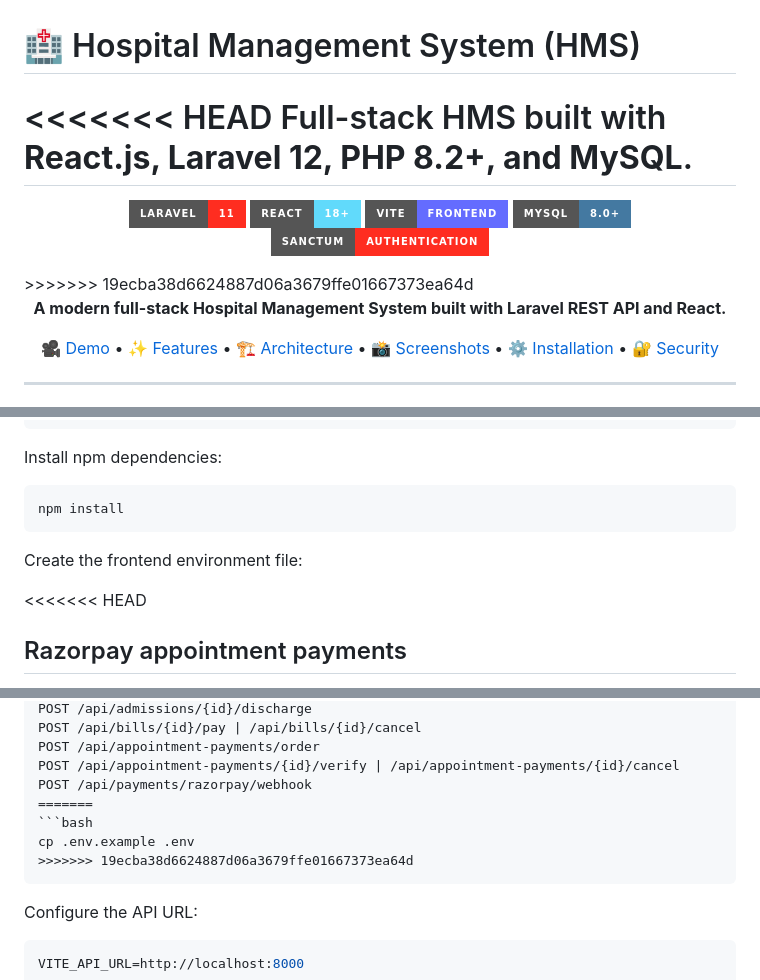
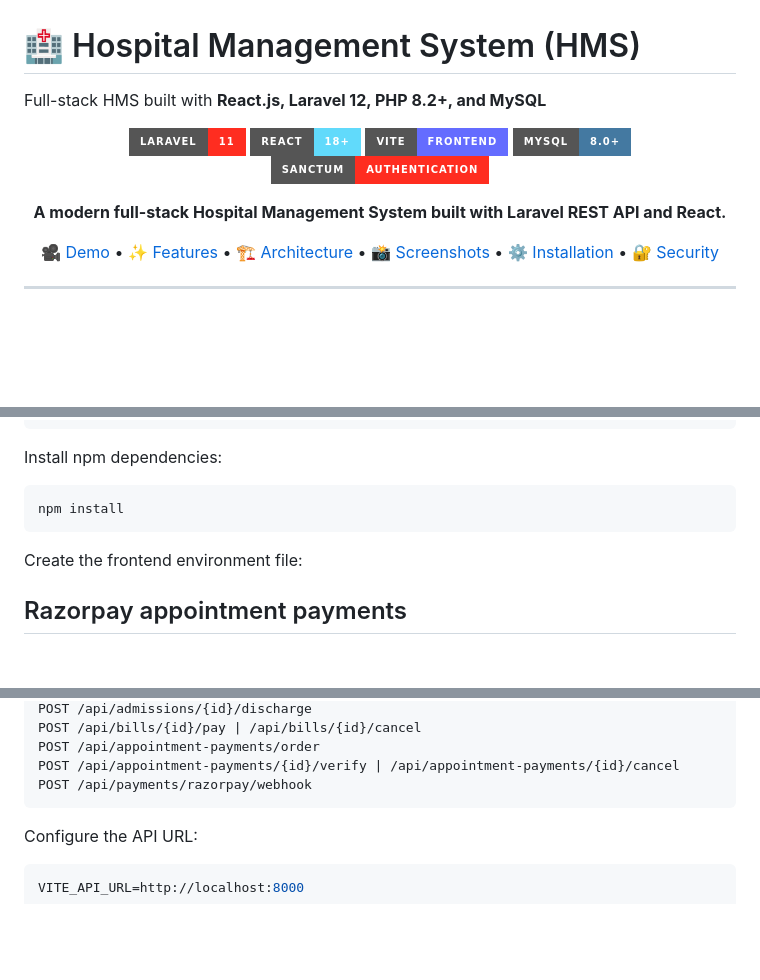
Before and after one commit to subham-paul/Hospital_Management_System, a Markdown page: README.md, 3 parts joined by grey strips. GitHub-like rendering; badges without logos; blank space fills up the shorter version.

````diff
--- a/README.md
+++ b/README.md
@@ -1,8 +1,6 @@
 # 🏥 Hospital Management System (HMS)
 
-<<<<<<< HEAD
-Full-stack HMS built with **React.js, Laravel 12, PHP 8.2+, and MySQL**.
-=======
+Full-stack HMS built with **React.js, Laravel 12, PHP 8.2+, and MySQL**
 <p align="center">
   <img src="https://img.shields.io/badge/Laravel-11-FF2D20?style=for-the-badge&logo=laravel&logoColor=white" alt="Laravel">
   <img src="https://img.shields.io/badge/React-18%2B-61DAFB?style=for-the-badge&logo=react&logoColor=black" alt="React">
@@ -10,7 +8,6 @@ Full-stack HMS built with **React.js, Laravel 12, PHP 8.2+, and MySQL**.
   <img src="https://img.shields.io/badge/MySQL-8.0%2B-4479A1?style=for-the-badge&logo=mysql&logoColor=white" alt="MySQL">
   <img src="https://img.shields.io/badge/Sanctum-Authentication-FF2D20?style=for-the-badge&logo=laravel&logoColor=white" alt="Sanctum">
 </p>
->>>>>>> 19ecba38d6624887d06a3679ffe01667373ea64d
 
 <p align="center">
   <strong>A modern full-stack Hospital Management System built with Laravel REST API and React.</strong>
@@ -600,7 +597,6 @@ npm install
 
 Create the frontend environment file:
 
-<<<<<<< HEAD
 ## Razorpay appointment payments
 
 Patient bookings use Razorpay Standard Checkout. Add test or live credentials to `backend/.env` (never commit them):
@@ -653,10 +649,6 @@ POST /api/bills/{id}/pay | /api/bills/{id}/cancel
 POST /api/appointment-payments/order
 POST /api/appointment-payments/{id}/verify | /api/appointment-payments/{id}/cancel
 POST /api/payments/razorpay/webhook
-=======
-```bash
-cp .env.example .env
->>>>>>> 19ecba38d6624887d06a3679ffe01667373ea64d
 ```
 
 Configure the API URL:
````
